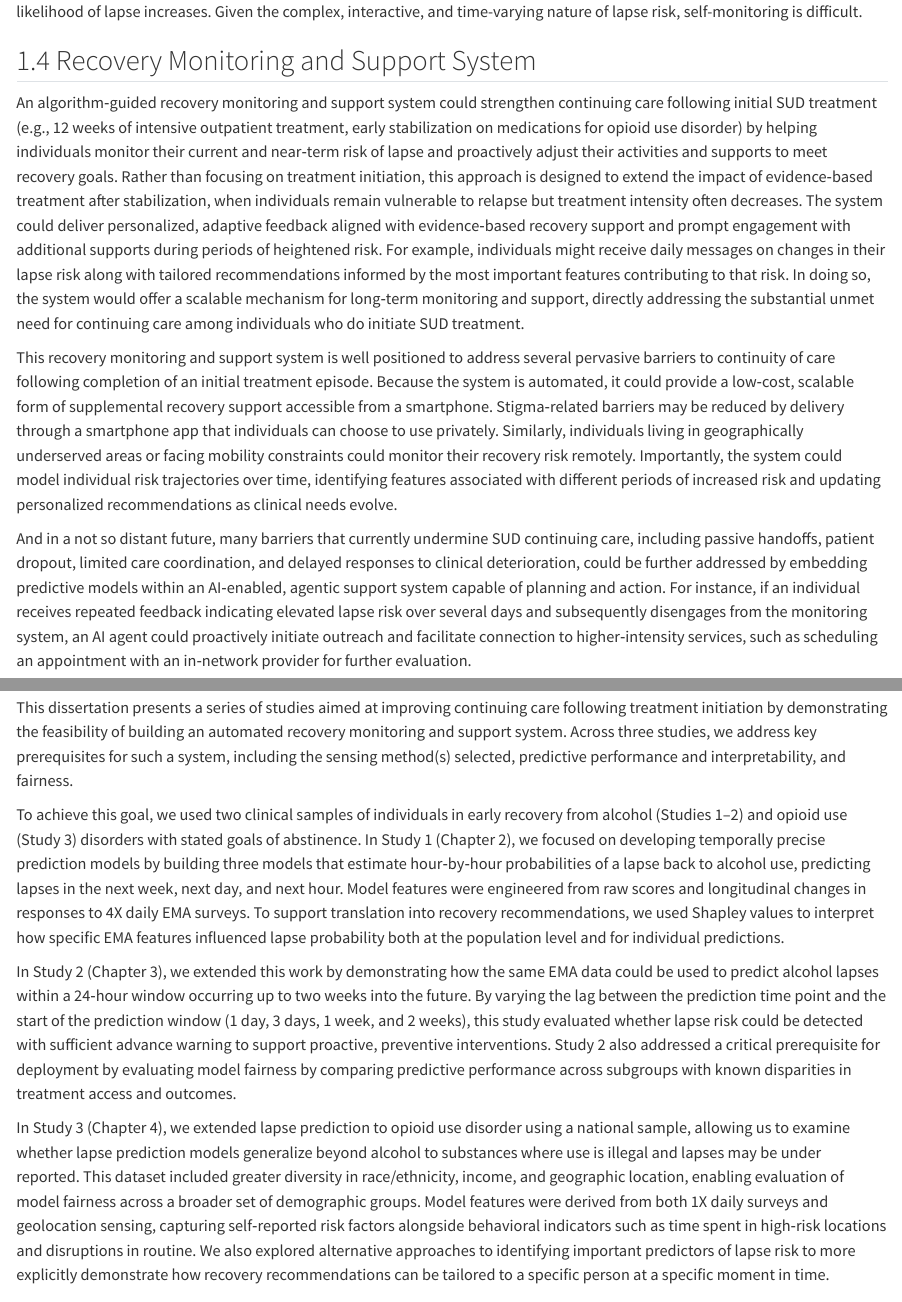
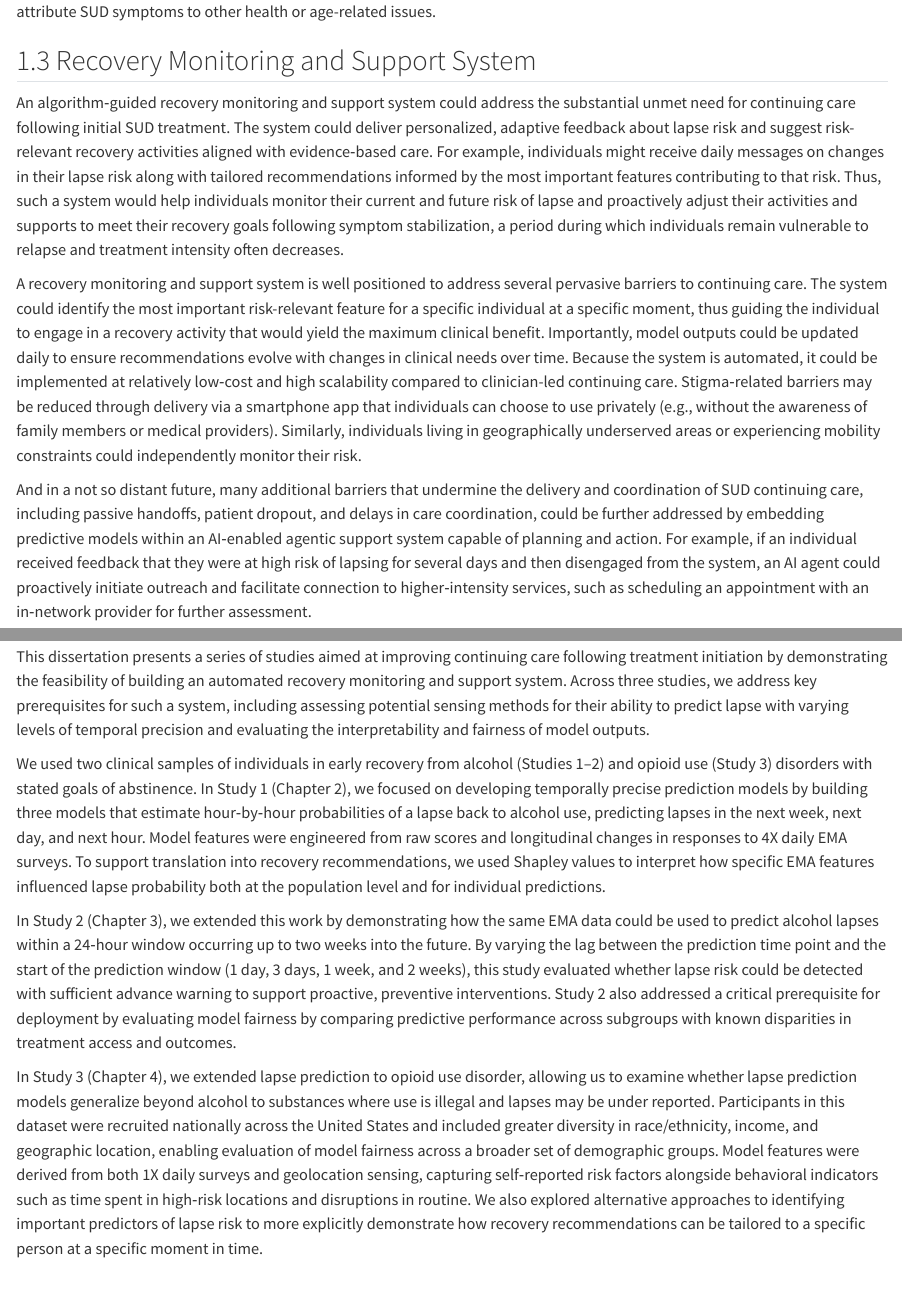
Before and after one commit to KendraPaquette/study_dissertation, a Quarto document (index.qmd): the page in a window 1100 px wide, from 4220 px down before the commit and from 4130 px down after it, and a second part further down, joined at a grey line. Rendered offline with R 4.5, knitr and Pandoc in place of Quarto, with nearby package versions; some code elsewhere in the file could not run offline; a font, style sheet, LaTeX package, included part or bibliography that could not be used is replaced or left out; long lines of code are wrapped.

Commit message:
intro updates

```diff
--- a/index.qmd
+++ b/index.qmd
@@ -93,2 +95,4 @@ Older adults (65+) are less likely to receive SUD treatment or perceive a need f
 
 
+## Recovery Monitoring and Support System
+An algorithm‑guided recovery monitoring and support system could address the substantial unmet need for continuing care following initial SUD treatment. The system could deliver personalized, adaptive feedback about lapse risk and suggest risk-relevant recovery activities aligned with evidence‑based care. For example, individuals might receive daily messages on changes in their lapse risk along with tailored recommendations informed by the most important features contributing to that risk. Thus, such a system would help individuals monitor their current and future risk of lapse and proactively adjust their activities and supports to meet their recovery goals following symptom stabilization, a period during which individuals remain vulnerable to relapse and treatment intensity often decreases.
@@ -97,12 +99,7 @@ Recovery from substance use disorders is a non-linear and dynamic process [@witk
 
-An extant relapse prevention literature has identified a range of intrapersonal precursors to lapse and relapse. These include self‑efficacy (i.e., confidence in one's ability to maintain abstinence), craving, motivation, emotional states, and coping‑related or substance‑use behaviors [@witkiewitzRelapsePreventionAlcohol2004; @witkiewitzTherapistsGuideEvidenceBased2007; @marlattRelapsePreventionSecond2007]. These risk factors differ across individuals and within an individual over time. They interact with one another and with interpersonal and environmental situations to influence lapse risk [@stantonRelapsePreventionNeeds2005a; @witkiewitzRelapsePreventionAlcohol2004]. For example, cravings are typically short-lived urges. Individuals in recovery-supportive environments may be able to ride out these cravings successfully. However, in unsupportive environments (e.g., locations with easily available alcohol or exposure to other substance-related cues), the likelihood of lapse increases. Given the complex, interactive, and time-varying nature of lapse risk, self-monitoring is difficult.
+A recovery monitoring and support system is well positioned to address several pervasive barriers to continuing care. The system could identify the most important risk-relevant feature for a specific individual at a specific moment, thus guiding the individual to engage in a recovery activity that would yield the maximum clinical benefit. Importantly, model outputs could be updated daily to ensure recommendations evolve with changes in clinical needs over time. Because the system is automated, it could be implemented at relatively low‑cost and high scalability compared to clinician-led continuing care. Stigma‑related barriers may be reduced through delivery via a smartphone app that individuals can choose to use privately (e.g., without the awareness of family members or medical providers). Similarly, individuals living in geographically underserved areas or experiencing mobility constraints could independently monitor their risk.
 
-## Recovery Monitoring and Support System
-An algorithm‑guided recovery monitoring and support system could strengthen continuing care following initial SUD treatment (e.g., 12 weeks of intensive outpatient treatment, early stabilization on medications for opioid use disorder) by helping individuals monitor their current and near‑term risk of lapse and proactively adjust their activities and supports to meet recovery goals. Rather than focusing on treatment initiation, this approach is designed to extend the impact of evidence‑based treatment after stabilization, when individuals remain vulnerable to relapse but treatment intensity often decreases. The system could deliver personalized, adaptive feedback aligned with evidence‑based recovery support and prompt engagement with additional supports during periods of heightened risk. For example, individuals might receive daily messages on changes in their lapse risk along with tailored recommendations informed by the most important features contributing to that risk. In doing so, the system would offer a scalable mechanism for long‑term monitoring and support, directly addressing the substantial unmet need for continuing care among individuals who do initiate SUD treatment.
-
-This recovery monitoring and support system is well positioned to address several pervasive barriers to continuity of care following completion of an initial treatment episode. Because the system is automated, it could provide a low‑cost, scalable form of supplemental recovery support accessible from a smartphone. Stigma‑related barriers may be reduced by delivery through a smartphone app that individuals can choose to use privately. Similarly, individuals living in geographically underserved areas or facing mobility constraints could monitor their recovery risk remotely. Importantly, the system could model individual risk trajectories over time, identifying features associated with different periods of increased risk and updating personalized recommendations as clinical needs evolve.
-
-And in a not so distant future, many barriers that currently undermine SUD continuing care, including passive handoffs, patient dropout, limited care coordination, and delayed responses to clinical deterioration, could be further addressed by embedding predictive models within an AI‑enabled, agentic support system capable of planning and action. For instance, if an individual receives repeated feedback indicating elevated lapse risk over several days and subsequently disengages from the monitoring system, an AI agent could proactively initiate outreach and facilitate connection to higher‑intensity services, such as scheduling an appointment with an in‑network provider for further evaluation.
+And in a not so distant future, many additional barriers that undermine the delivery and coordination of SUD continuing care, including passive handoffs, patient dropout, and delays in care coordination, could be further addressed by embedding predictive models within an AI‑enabled agentic support system capable of planning and action. For example, if an individual received feedback that they were at high risk of lapsing for several days and then disengaged from the system, an AI agent could proactively initiate outreach and facilitate connection to higher‑intensity services, such as scheduling an appointment with an in‑network provider for further assessment.
 
 For these types of systems to exist, at least three pre-requisites must be met. One, the system must be able to collect a rich and densely sampled source (or sources) of risk-relevant data. Two, the system must have access to a model that can predict substance use with high performance and temporal precision and have interpretable model inputs for support recommendations to be mapped onto. Three, the model must perform fairly. The accuracy of the predictions and usefulness and relevance of the recommendations should be similar for everyone. Advances in both smartphone sensing [@mohrPersonalSensingUnderstanding2017] and machine learning [@hastieElementsStatisticalLearning2009] now make this possible.
 
@@ -112,13 +109,13 @@ Machine learning models can handle the high dimensional feature sets that may re
 
 
 ## Specific Aims
-This dissertation presents a series of studies aimed at improving continuing care following treatment initiation by demonstrating the feasibility of building an automated recovery monitoring and support system. Across three studies, we address key prerequisites for such a system, including the sensing method(s) selected, predictive performance and interpretability, and fairness.
+This dissertation presents a series of studies aimed at improving continuing care following treatment initiation by demonstrating the feasibility of building an automated recovery monitoring and support system. Across three studies, we address key prerequisites for such a system, including assessing potential sensing methods for their ability to predict lapse with varying levels of temporal precision and evaluating the interpretability and fairness of model outputs.
 
-To achieve this goal, we used two clinical samples of individuals in early recovery from alcohol (Studies 1–2) and opioid use (Study 3) disorders with stated goals of abstinence. In Study 1 (Chapter 2), we focused on developing temporally precise prediction models by building three models that estimate hour‑by‑hour probabilities of a lapse back to alcohol use, predicting lapses in the next week, next day, and next hour. Model features were engineered from raw scores and longitudinal changes in responses to 4X daily EMA surveys. To support translation into recovery recommendations, we used Shapley values to interpret how specific EMA features influenced lapse probability both at the population level and for individual predictions.
+We used two clinical samples of individuals in early recovery from alcohol (Studies 1–2) and opioid use (Study 3) disorders with stated goals of abstinence. In Study 1 (Chapter 2), we focused on developing temporally precise prediction models by building three models that estimate hour‑by‑hour probabilities of a lapse back to alcohol use, predicting lapses in the next week, next day, and next hour. Model features were engineered from raw scores and longitudinal changes in responses to 4X daily EMA surveys. To support translation into recovery recommendations, we used Shapley values to interpret how specific EMA features influenced lapse probability both at the population level and for individual predictions.
 
 In Study 2 (Chapter 3), we extended this work by demonstrating how the same EMA data could be used to predict alcohol lapses within a 24‑hour window occurring up to two weeks into the future. By varying the lag between the prediction time point and the start of the prediction window (1 day, 3 days, 1 week, and 2 weeks), this study evaluated whether lapse risk could be detected with sufficient advance warning to support proactive, preventive interventions. Study 2 also addressed a critical prerequisite for deployment by evaluating model fairness by comparing predictive performance across subgroups with known disparities in treatment access and outcomes.
 
-In Study 3 (Chapter 4), we extended lapse prediction to opioid use disorder using a national sample, allowing us to examine whether lapse prediction models generalize beyond alcohol to substances where use is illegal and lapses may be under reported. This dataset included greater diversity in race/ethnicity, income, and geographic location, enabling evaluation of model fairness across a broader set of demographic groups. Model features were derived from both 1X daily surveys and geolocation sensing, capturing self‑reported risk factors alongside behavioral indicators such as time spent in high‑risk locations and disruptions in routine. We also explored alternative approaches to identifying important predictors of lapse risk to more explicitly demonstrate how recovery recommendations can be tailored to a specific person at a specific moment in time.
+In Study 3 (Chapter 4), we extended lapse prediction to opioid use disorder, allowing us to examine whether lapse prediction models generalize beyond alcohol to substances where use is illegal and lapses may be under reported. Participants in this dataset were recruited nationally across the United States and included greater diversity in race/ethnicity, income, and geographic location, enabling evaluation of model fairness across a broader set of demographic groups. Model features were derived from both 1X daily surveys and geolocation sensing, capturing self‑reported risk factors alongside behavioral indicators such as time spent in high‑risk locations and disruptions in routine. We also explored alternative approaches to identifying important predictors of lapse risk to more explicitly demonstrate how recovery recommendations can be tailored to a specific person at a specific moment in time.
 
 # Machine learning models for temporally precise lapse prediction in alcohol use disorder
 
```
Also changed, not shown: index.qmd (14 more changed lines), 2 other files.
